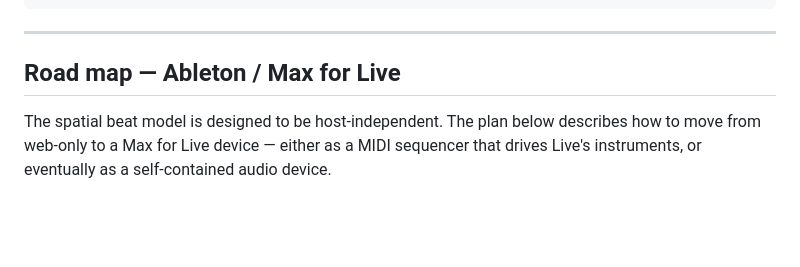
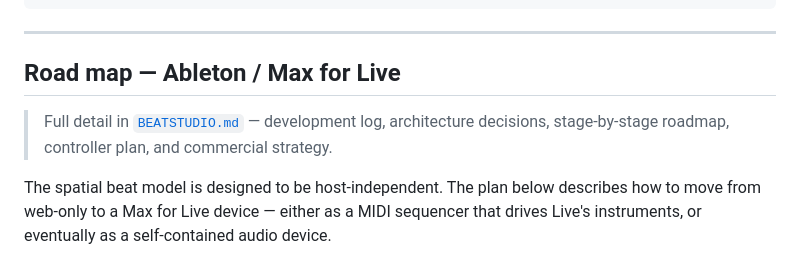
Before and after one commit to estebanjcuenca/esteban-cuenca-site, a Markdown page: README.md, the part around the change. Rendered like a GitHub page; blank space fills up the shorter version.

Commit message:
Add BEATSTUDIO.md — full studio dev log, M4L/VST roadmap, controller plan, IP strategy
Co-authored-by: Cursor <cursoragent@cursor.com>

```diff
--- a/README.md
+++ b/README.md
@@ -76,6 +76,8 @@ python3 -m http.server      # http://localhost:8000
 ---
 
 ## Road map — Ableton / Max for Live
+
+> Full detail in [`BEATSTUDIO.md`](BEATSTUDIO.md) — development log, architecture decisions, stage-by-stage roadmap, controller plan, and commercial strategy.
 
 The spatial beat model is designed to be host-independent. The plan below describes how to move from web-only to a Max for Live device — either as a MIDI sequencer that drives Live's instruments, or eventually as a self-contained audio device.
 
```
Also changed, not shown: BEATSTUDIO.md (added, +339 -0 lines).
